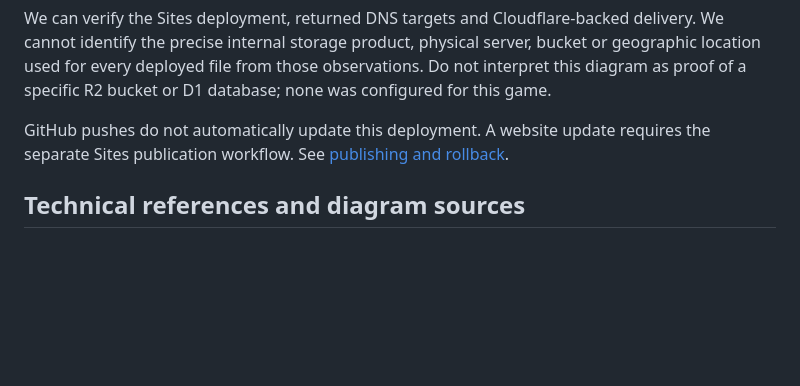
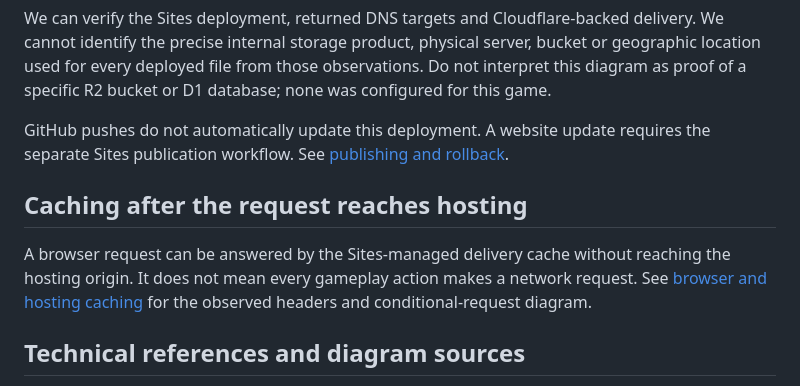
Before and after one commit to VaVi-Tech24/VaViLantern, a Markdown page: docs/DOMAIN-ROUTING.md, the part around the change. GitHub-like rendering; blank space fills up the shorter version.

Commit message:
Document browser and hosting cache behavior

```diff
--- a/docs/DOMAIN-ROUTING.md
+++ b/docs/DOMAIN-ROUTING.md
@@ -124,6 +124,10 @@ We can verify the Sites deployment, returned DNS targets and Cloudflare-backed d
 
 GitHub pushes do not automatically update this deployment. A website update requires the separate Sites publication workflow. See [publishing and rollback](HOSTING.md#updates-and-rollback).
 
+## Caching after the request reaches hosting
+
+A browser request can be answered by the Sites-managed delivery cache without reaching the hosting origin. It does not mean every gameplay action makes a network request. See [browser and hosting caching](CACHING.md) for the observed headers and conditional-request diagram.
+
 ## Technical references and diagram sources
 
 - [Cloudflare IPv4 ranges](https://www.cloudflare.com/ips-v4)
```
Also changed, not shown: docs/CACHING.md (added, +78 -0 lines), docs/HOSTING.md (+4 -0 lines).
